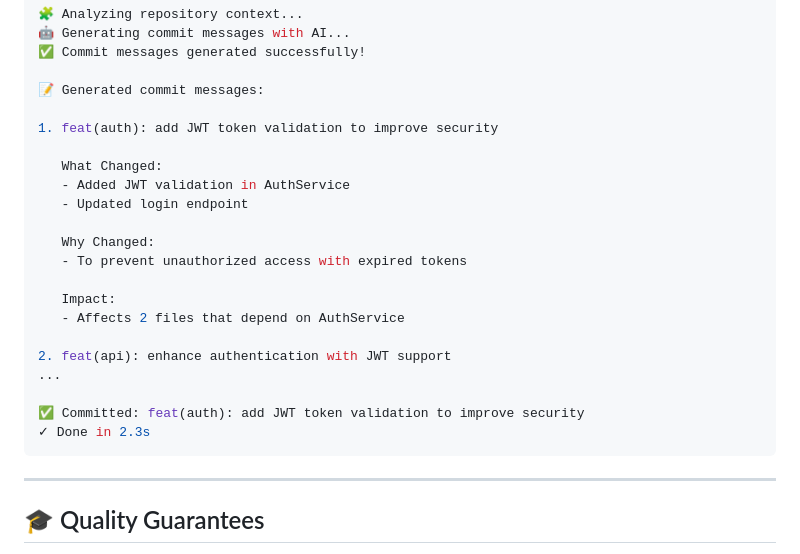
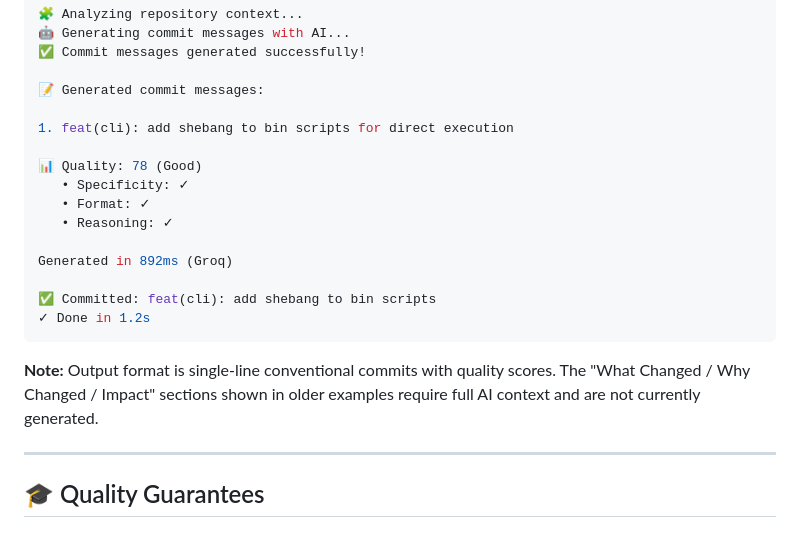
Before and after one commit to barungrazitti/gitops, a Markdown page: docs/user-guide/GETTING_STARTED.md, the part around the change. GitHub-like rendering.

````diff
--- a/docs/user-guide/GETTING_STARTED.md
+++ b/docs/user-guide/GETTING_STARTED.md
@@ -146,24 +146,20 @@ $ aic
 
 📝 Generated commit messages:
 
-1. feat(auth): add JWT token validation to improve security
+1. feat(cli): add shebang to bin scripts for direct execution
 
-   What Changed:
-   - Added JWT validation in AuthService
-   - Updated login endpoint
+📊 Quality: 78 (Good)
+   • Specificity: ✓
+   • Format: ✓
+   • Reasoning: ✓
 
-   Why Changed:
-   - To prevent unauthorized access with expired tokens
+Generated in 892ms (Groq)
 
-   Impact:
-   - Affects 2 files that depend on AuthService
+✅ Committed: feat(cli): add shebang to bin scripts
+✓ Done in 1.2s
+```
 
-2. feat(api): enhance authentication with JWT support
-...
-
-✅ Committed: feat(auth): add JWT token validation to improve security
-✓ Done in 2.3s
-```
+**Note:** Output format is single-line conventional commits with quality scores. The "What Changed / Why Changed / Impact" sections shown in older examples require full AI context and are not currently generated.
 
 ---
 
````
Also changed, not shown: README.md (+12 -9 lines).
